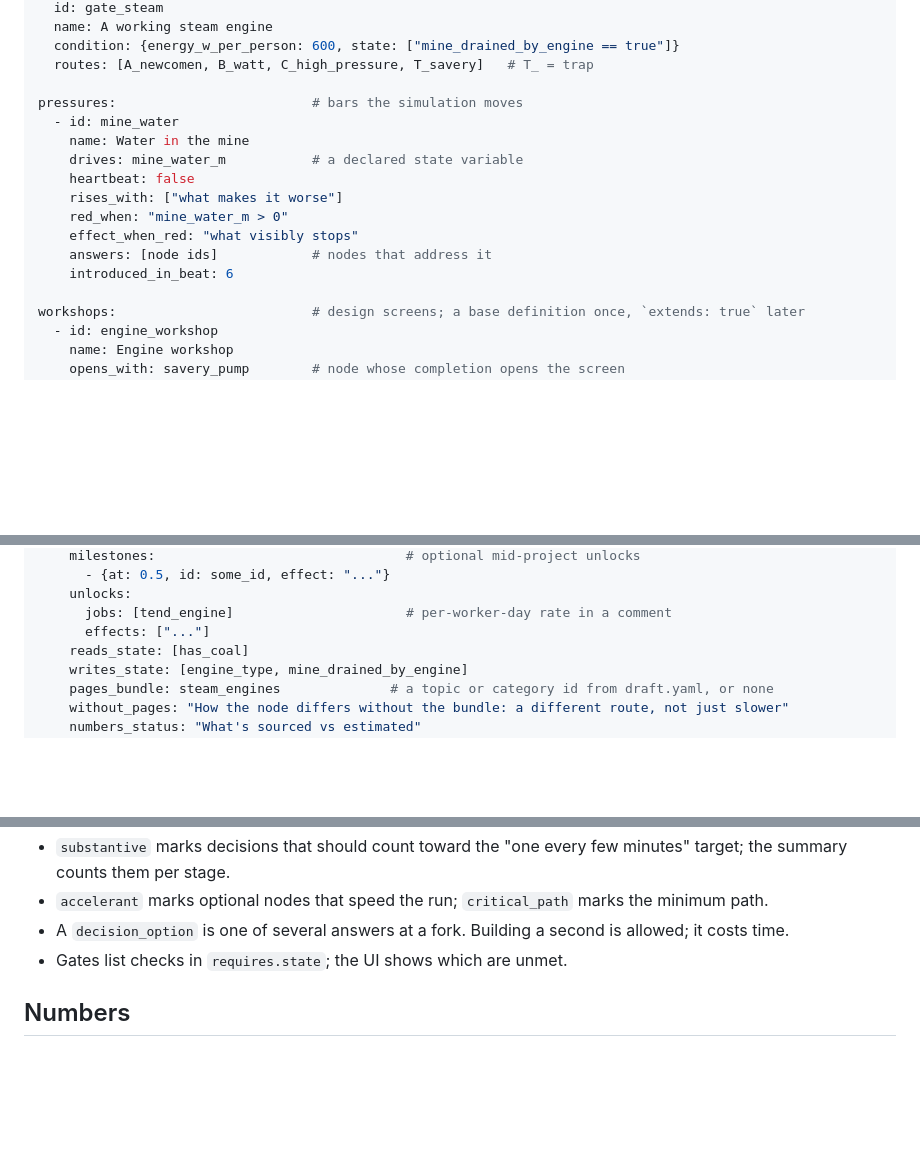
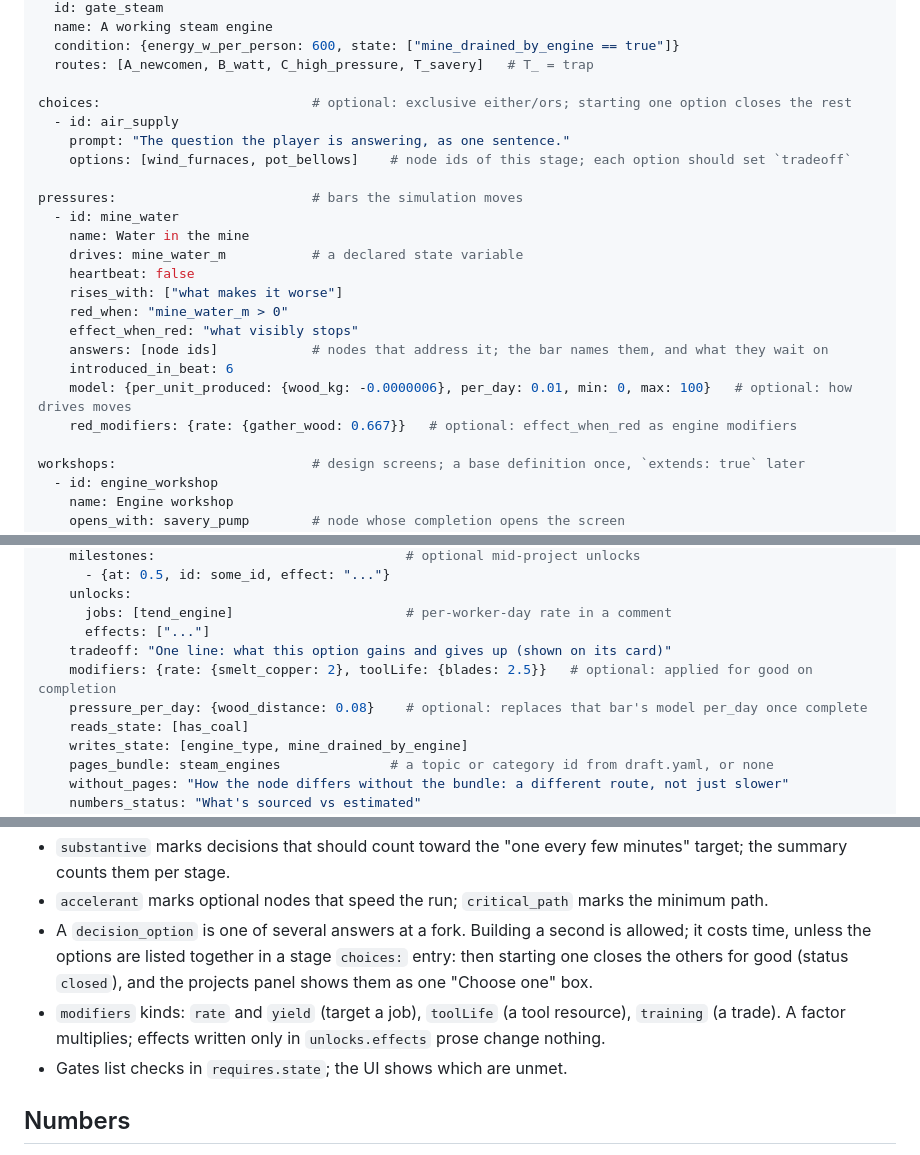
Before and after one commit to joethechickenguy/repo_for_claude, a Markdown page: tech-tree/README.md, 3 parts joined by grey strips. GitHub-like rendering; blank space fills up the shorter version.

Commit message:
Document choices, tradeoff, modifiers and pressure_per_day in the data contract
Co-Authored-By: Claude Opus 5.5 <noreply@anthropic.com>
Claude-Session: https://claude.ai/code/session_01Couv9jKEBbpjsPYEjCRRgV

```diff
--- a/tech-tree/README.md
+++ b/tech-tree/README.md
@@ -29,6 +29,11 @@ gate:
   condition: {energy_w_per_person: 600, state: ["mine_drained_by_engine == true"]}
   routes: [A_newcomen, B_watt, C_high_pressure, T_savery]   # T_ = trap
 
+choices:                           # optional: exclusive either/ors; starting one option closes the rest
+  - id: air_supply
+    prompt: "The question the player is answering, as one sentence."
+    options: [wind_furnaces, pot_bellows]    # node ids of this stage; each option should set `tradeoff`
+
 pressures:                         # bars the simulation moves
   - id: mine_water
     name: Water in the mine
@@ -37,8 +42,10 @@ pressures:                         # bars the simulation moves
     rises_with: ["what makes it worse"]
     red_when: "mine_water_m > 0"
     effect_when_red: "what visibly stops"
-    answers: [node ids]            # nodes that address it
+    answers: [node ids]            # nodes that address it; the bar names them, and what they wait on
     introduced_in_beat: 6
+    model: {per_unit_produced: {wood_kg: -0.0000006}, per_day: 0.01, min: 0, max: 100}   # optional: how drives moves
+    red_modifiers: {rate: {gather_wood: 0.667}}   # optional: effect_when_red as engine modifiers
 
 workshops:                         # design screens; a base definition once, `extends: true` later
   - id: engine_workshop
@@ -73,6 +80,9 @@ nodes:
     unlocks:
       jobs: [tend_engine]                      # per-worker-day rate in a comment
       effects: ["..."]
+    tradeoff: "One line: what this option gains and gives up (shown on its card)"
+    modifiers: {rate: {smelt_copper: 2}, toolLife: {blades: 2.5}}   # optional: applied for good on completion
+    pressure_per_day: {wood_distance: 0.08}    # optional: replaces that bar's model per_day once complete
     reads_state: [has_coal]
     writes_state: [engine_type, mine_drained_by_engine]
     pages_bundle: steam_engines              # a topic or category id from draft.yaml, or none
@@ -93,7 +103,11 @@ Conventions:
 - `substantive` marks decisions that should count toward the "one every few minutes" target; the
   summary counts them per stage.
 - `accelerant` marks optional nodes that speed the run; `critical_path` marks the minimum path.
-- A `decision_option` is one of several answers at a fork. Building a second is allowed; it costs time.
+- A `decision_option` is one of several answers at a fork. Building a second is allowed; it costs time,
+  unless the options are listed together in a stage `choices:` entry: then starting one closes the
+  others for good (status `closed`), and the projects panel shows them as one "Choose one" box.
+- `modifiers` kinds: `rate` and `yield` (target a job), `toolLife` (a tool resource), `training` (a
+  trade). A factor multiplies; effects written only in `unlocks.effects` prose change nothing.
 - Gates list checks in `requires.state`; the UI shows which are unmet.
 
 ## Numbers
```
